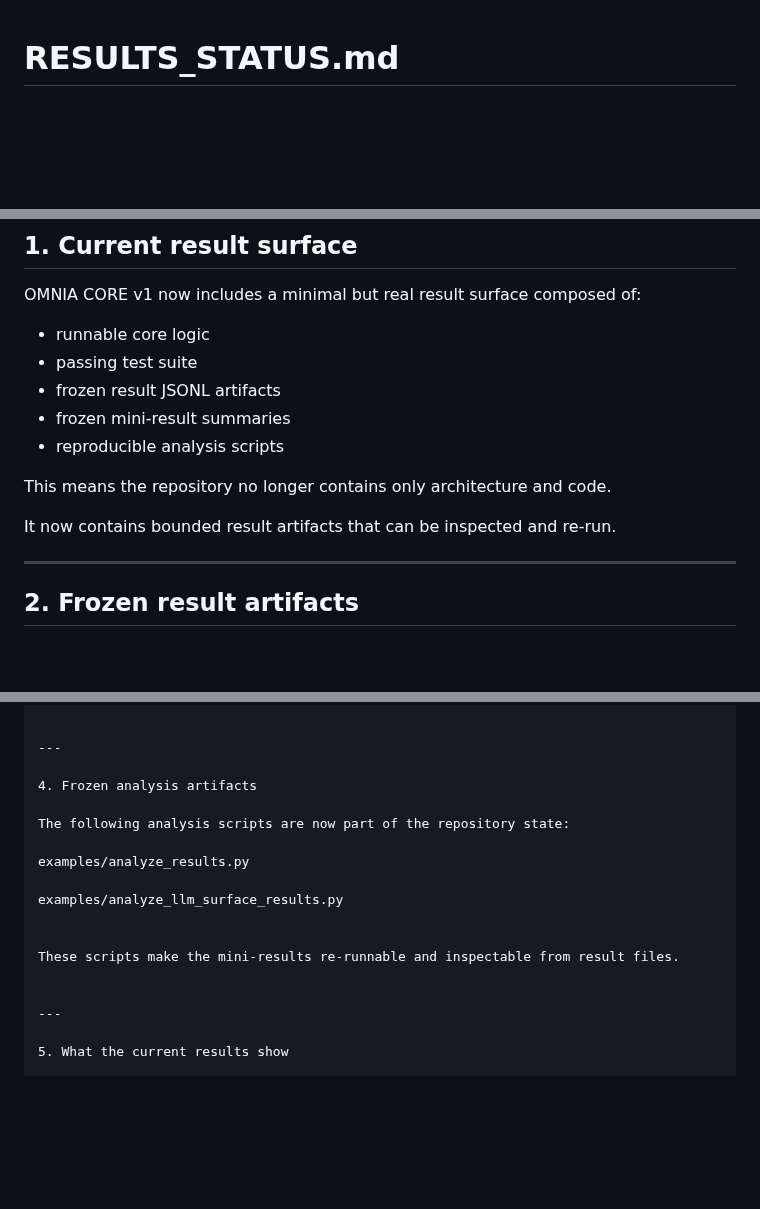
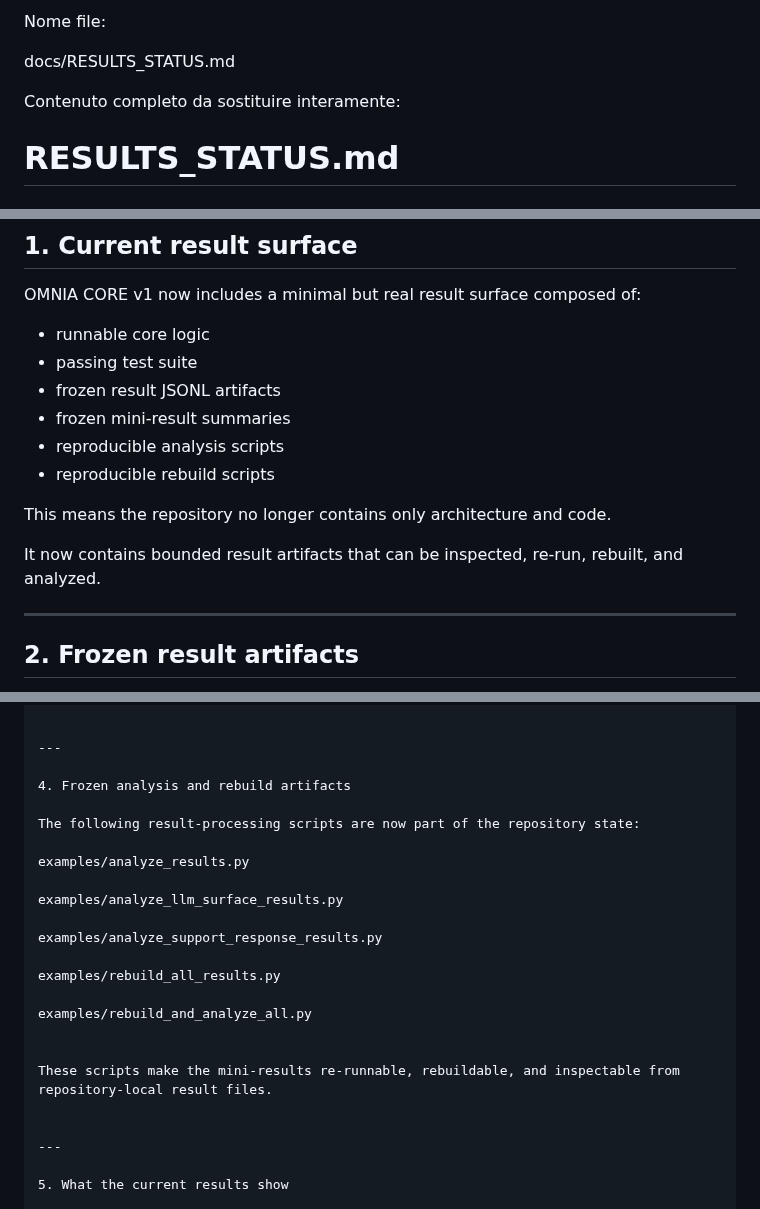
Before and after one commit to Tuttotorna/OMNIA, a Markdown page: docs/RESULTS_STATUS.md, 3 parts joined by grey strips. Rendered like a GitHub page; blank space fills up the shorter version.

```diff
--- a/docs/RESULTS_STATUS.md
+++ b/docs/RESULTS_STATUS.md
@@ -1,3 +1,9 @@
+Nome file:
+
+docs/RESULTS_STATUS.md
+
+Contenuto completo da sostituire interamente:
+
 # RESULTS_STATUS.md
 
 ## Status
@@ -23,10 +29,11 @@ OMNIA CORE v1 now includes a minimal but real result surface composed of:
 - frozen result JSONL artifacts
 - frozen mini-result summaries
 - reproducible analysis scripts
+- reproducible rebuild scripts
 
 This means the repository no longer contains only architecture and code.
 
-It now contains bounded result artifacts that can be inspected and re-run.
+It now contains bounded result artifacts that can be inspected, re-run, rebuilt, and analyzed.
 
 ---
 
@@ -118,16 +125,22 @@ These files make the current mini-results readable without requiring direct insp
 
 ---
 
-4. Frozen analysis artifacts
+4. Frozen analysis and rebuild artifacts
 
-The following analysis scripts are now part of the repository state:
+The following result-processing scripts are now part of the repository state:
 
 examples/analyze_results.py
 
 examples/analyze_llm_surface_results.py
 
+examples/analyze_support_response_results.py
 
-These scripts make the mini-results re-runnable and inspectable from result files.
+examples/rebuild_all_results.py
+
+examples/rebuild_and_analyze_all.py
+
+
+These scripts make the mini-results re-runnable, rebuildable, and inspectable from repository-local result files.
 
 
 ---
```
Also changed, not shown: other parts of docs/RESULTS_STATUS.md (+2 -0 lines).
